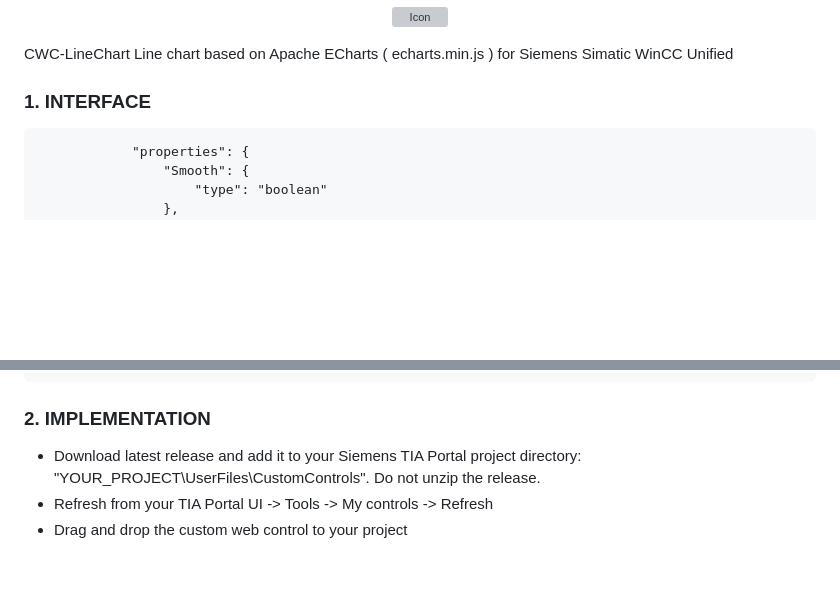
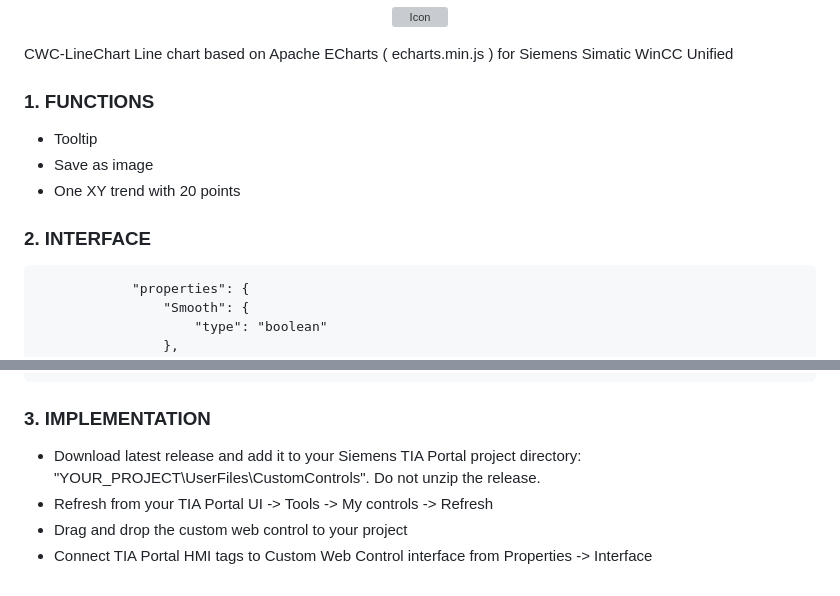
Before and after one commit to devharri-SiemensCWC/CWC-LineChart, a Markdown page: README.md, 2 parts joined by grey strips. Drawn GitHub-style; blank space fills up the shorter version; grey boxes are pictures that could not be loaded.

```diff
--- a/README.md
+++ b/README.md
@@ -6,8 +6,11 @@
 
 CWC-LineChart
 Line chart based on Apache ECharts ( echarts.min.js ) for Siemens Simatic WinCC Unified
-
-### **1. INTERFACE**
+### **1. FUNCTIONS**
+- Tooltip
+- Save as image
+- One XY trend with 20 points
+### **2. INTERFACE**
 				"properties": {
 					"Smooth": {
 						"type": "boolean"
@@ -173,7 +176,8 @@ Line chart based on Apache ECharts ( echarts.min.js ) for Siemens Simatic WinCC
 						"default": 1
 					}
 				}
-### **2. IMPLEMENTATION**
+### **3. IMPLEMENTATION**
 - Download latest release and add it to your Siemens TIA Portal project directory: "YOUR_PROJECT\UserFiles\CustomControls". Do not unzip the release.
 - Refresh from your TIA Portal UI -> Tools -> My controls -> Refresh
 - Drag and drop the custom web control to your project
+- Connect TIA Portal HMI tags to Custom Web Control interface from Properties -> Interface
```
